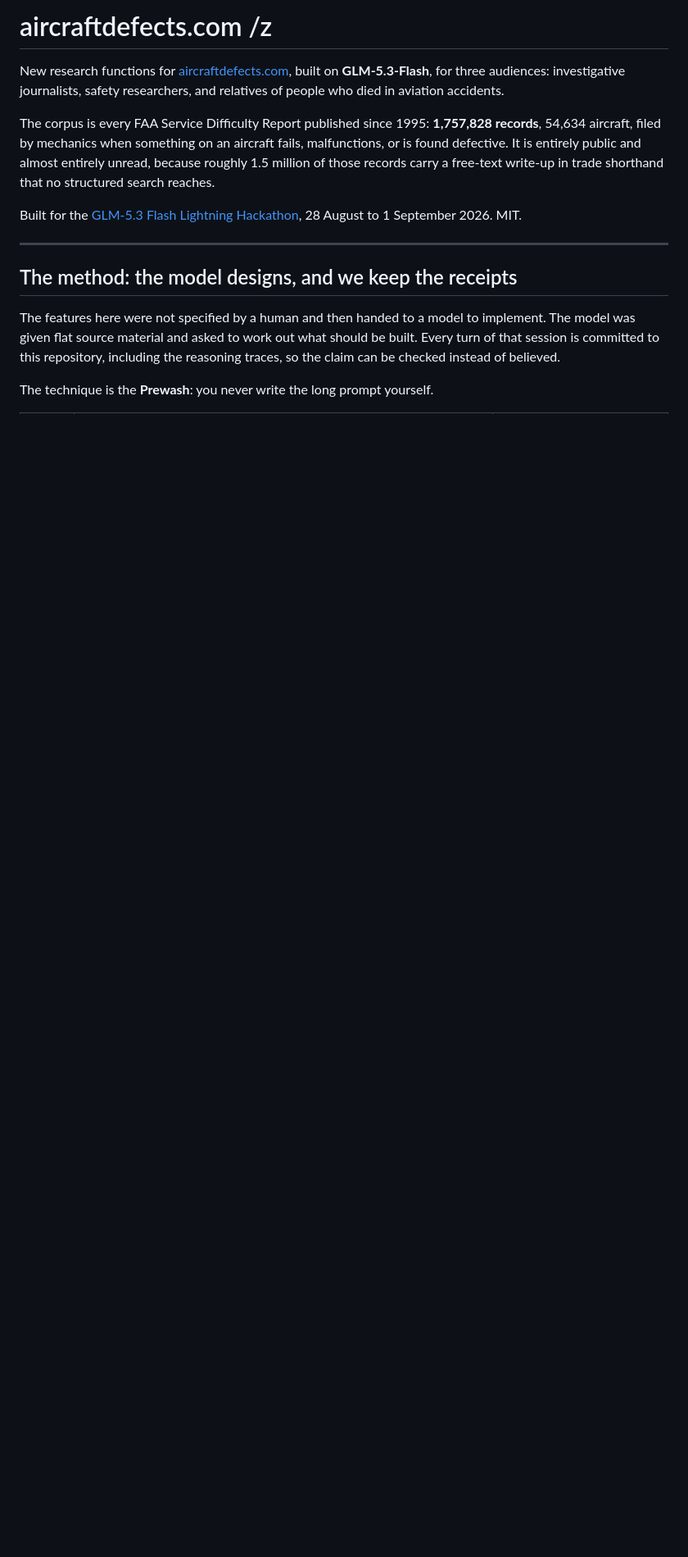
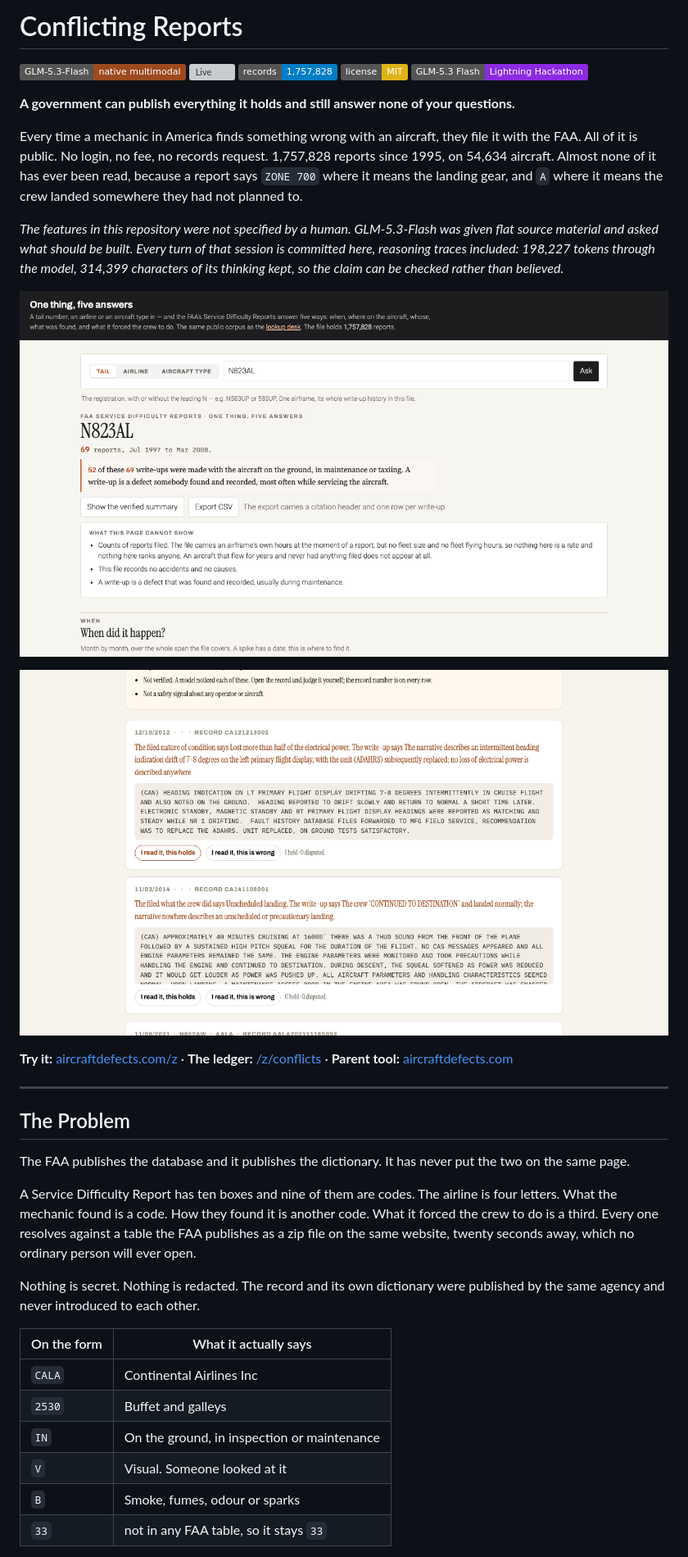
Before and after one commit to voelspriet/aircraftdefects, a Markdown page: README.md, the part around one of its changes. Shown at 82% size. Rendered like a GitHub page; pictures changed too: screenshots/readme_conflicts.png (added), screenshots/readme_five_answers.png (added); badges without logos; blank space fills up the shorter version; grey boxes are pictures that could not be loaded.

```diff
--- a/README.md
+++ b/README.md
@@ -1,25 +1,55 @@
-# aircraftdefects.com /z
+# Conflicting Reports
 
-New research functions for [aircraftdefects.com](https://aircraftdefects.com), built on
-**GLM-5.3-Flash**, for three audiences: investigative journalists, safety
-researchers, and relatives of people who died in aviation accidents.
+[![GLM-5.3-Flash](https://img.shields.io/badge/GLM--5.3--Flash-native%20multimodal-9c4a1e.svg)](https://docs.z.ai/guides/vlm/glm-5.3-flash)
+[![Live](https://img.shields.io/badge/live-aircraftdefects.com%2Fz-1f5c3d.svg)](https://aircraftdefects.com/z/)
+[![Records](https://img.shields.io/badge/records-1%2C757%2C828-informational.svg)](https://aircraftdefects.com)
+[![License: MIT](https://img.shields.io/badge/license-MIT-yellow.svg)](LICENSE)
+[![Hackathon](https://img.shields.io/badge/GLM--5.3%20Flash-Lightning%20Hackathon-blueviolet.svg)](https://cerebralvalley.ai/e/glm-5-3-flash-lightning-hackathon)
 
-The corpus is every FAA Service Difficulty Report published since 1995:
-**1,757,828 records**, 54,634 aircraft, filed by mechanics when something on an
-aircraft fails, malfunctions, or is found defective. It is entirely public and
-almost entirely unread, because roughly 1.5 million of those records carry a
-free-text write-up in trade shorthand that no structured search reaches.
+**A government can publish everything it holds and still answer none of your questions.**
 
-Built for the [GLM-5.3 Flash Lightning Hackathon](https://cerebralvalley.ai/e/glm-5-3-flash-lightning-hackathon),
-28 August to 1 September 2026. MIT.
+Every time a mechanic in America finds something wrong with an aircraft, they file
+it with the FAA. All of it is public. No login, no fee, no records request.
+1,757,828 reports since 1995, on 54,634 aircraft. Almost none of it has ever been
+read, because a report says `ZONE 700` where it means the landing gear, and `A`
+where it means the crew landed somewhere they had not planned to.
+
+*The features in this repository were not specified by a human. GLM-5.3-Flash was
+given flat source material and asked what should be built. Every turn of that
+session is committed here, reasoning traces included: 198,227 tokens through the
+model, 314,399 characters of its thinking kept, so the claim can be checked rather
+than believed.*
+
+![The five answers](screenshots/readme_five_answers.png)
+
+![The conflicting reports ledger](screenshots/readme_conflicts.png)
+
+**Try it:** [aircraftdefects.com/z](https://aircraftdefects.com/z/) ·
+**The ledger:** [/z/conflicts](https://aircraftdefects.com/z/conflicts) ·
+**Parent tool:** [aircraftdefects.com](https://aircraftdefects.com)
 
 ---
 
-## The method: the model designs, and we keep the receipts
+## The Problem
 
-The features here were not specified by a human and then handed to a model to
-implement. The model was given flat source material and asked to work out what
-should be built. Every turn of that session is committed to this repository,
-including the reasoning traces, so the claim can be checked instead of believed.
+The FAA publishes the database and it publishes the dictionary. It has never put
+the two on the same page.
 
-The technique is the **Prewash**: you never write the long prompt yourself.
+A Service Difficulty Report has ten boxes and nine of them are codes. The airline
+is four letters. What the mechanic found is a code. How they found it is another
+code. What it forced the crew to do is a third. Every one resolves against a table
+the FAA publishes as a zip file on the same website, twenty seconds away, which no
+ordinary person will ever open.
+
+Nothing is secret. Nothing is redacted. The record and its own dictionary were
+published by the same agency and never introduced to each other.
+
+| On the form | What it actually says |
+|---|---|
+| `CALA` | Continental Airlines Inc |
+| `2530` | Buffet and galleys |
+| `IN` | On the ground, in inspection or maintenance |
+| `V` | Visual. Someone looked at it |
+| `B` | Smoke, fumes, odour or sparks |
+| `33` | not in any FAA table, so it stays `33` |
+
```
Also changed, not shown: other parts of README.md (+150 -87 lines), HACKATHON_LOG.md (added, +192 -0 lines), PREWASH_METHOD.md (added, +136 -0 lines), SUBMISSION_DESCRIPTION.md (added, +47 -0 lines), 1 other file.
